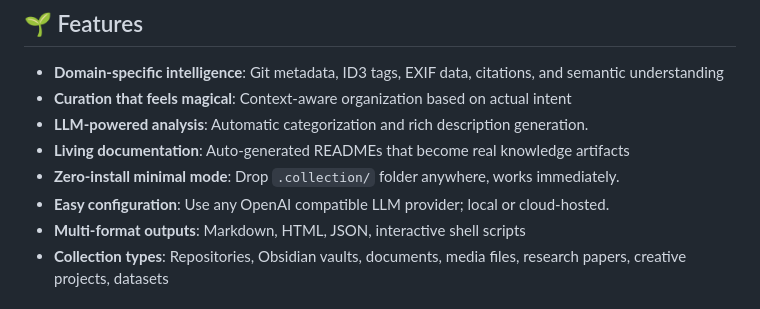
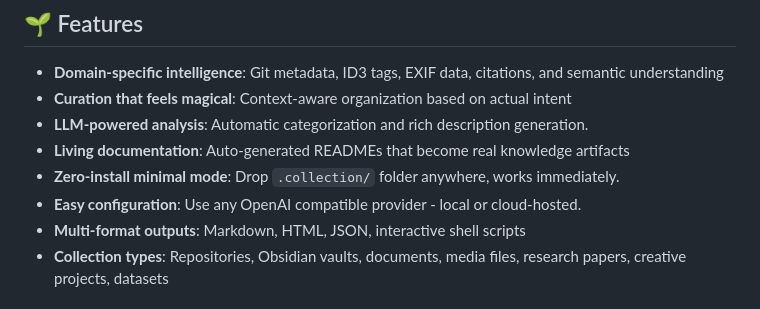
Before and after one commit to SyntaxAsSpiral/Collectivist, a Markdown page: README.md, the part around the change. Drawn GitHub-style.

Commit message:
Simplify configuration description in README

```diff
--- a/README.md
+++ b/README.md
@@ -11,7 +11,7 @@
 - **LLM-powered analysis**: Automatic categorization and rich description generation.
 - **Living documentation**: Auto-generated READMEs that become real knowledge artifacts
 - **Zero-install minimal mode**: Drop `.collection/` folder anywhere, works immediately.
-- **Easy configuration**: Use any OpenAI compatible LLM provider; local or cloud-hosted.
+- **Easy configuration**: Use any OpenAI compatible provider - local or cloud-hosted.
 - **Multi-format outputs**: Markdown, HTML, JSON, interactive shell scripts
 - **Collection types**: Repositories, Obsidian vaults, documents, media files, research papers, creative projects, datasets
 
```
